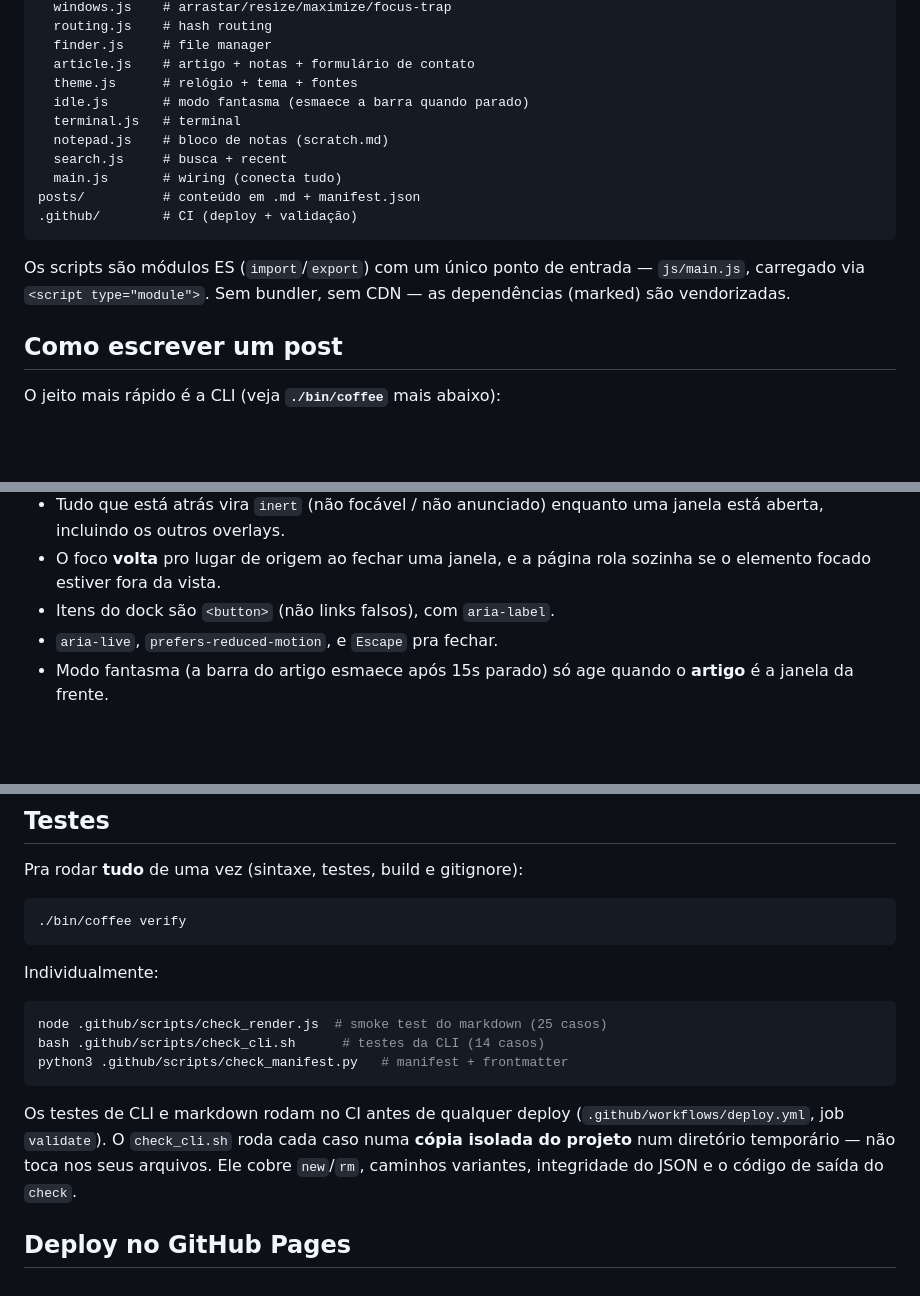
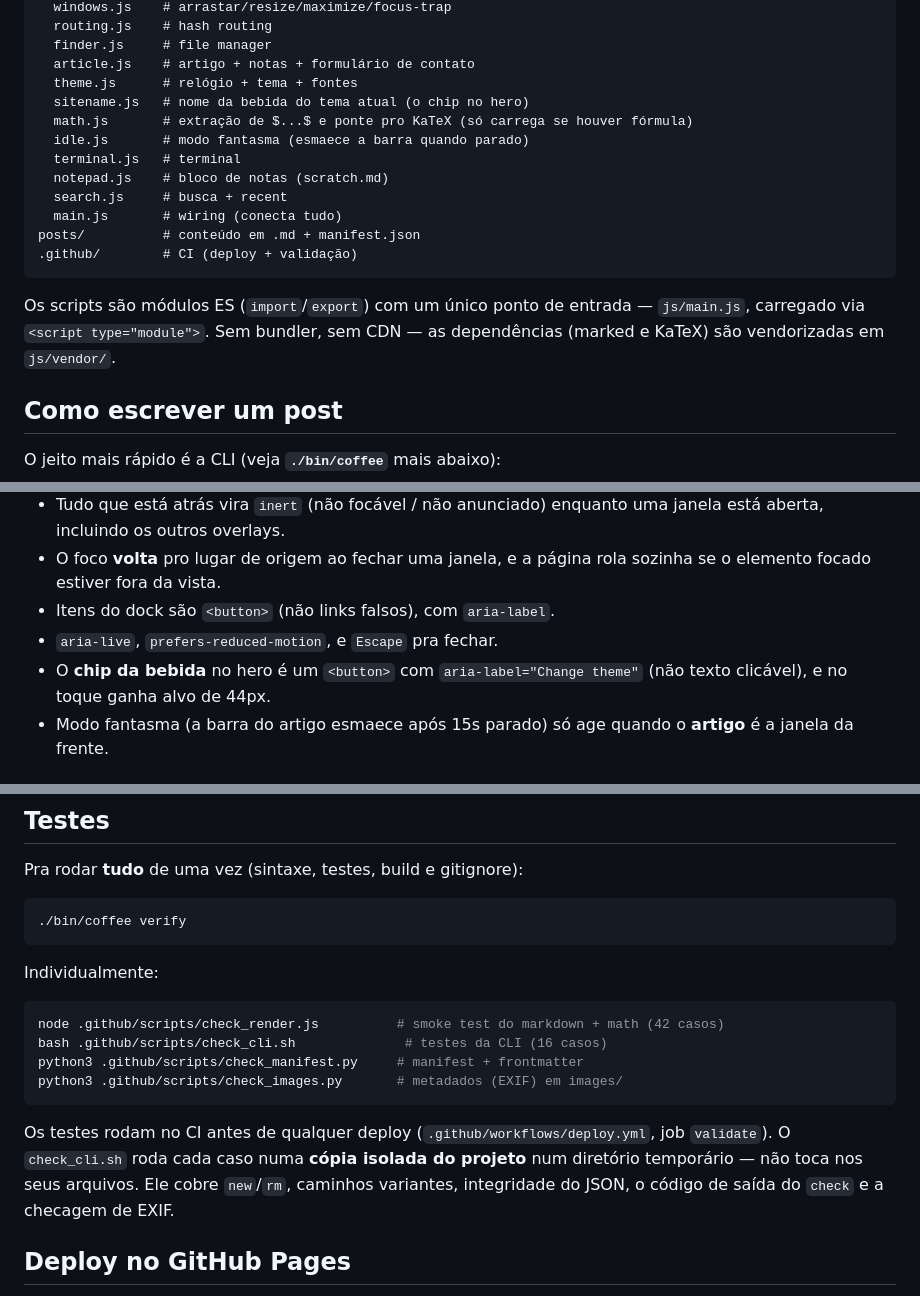
Before and after one commit to odisseuz/CofeeOS_personalblog, a Markdown page: README.md, 3 parts joined by grey strips. Drawn GitHub-style; blank space fills up the shorter version.

````diff
--- a/README.md
+++ b/README.md
@@ -50,6 +50,8 @@ js/
   finder.js     # file manager
   article.js    # artigo + notas + formulário de contato
   theme.js      # relógio + tema + fontes
+  sitename.js   # nome da bebida do tema atual (o chip no hero)
+  math.js       # extração de $...$ e ponte pro KaTeX (só carrega se houver fórmula)
   idle.js       # modo fantasma (esmaece a barra quando parado)
   terminal.js   # terminal
   notepad.js    # bloco de notas (scratch.md)
@@ -59,7 +61,7 @@ posts/          # conteúdo em .md + manifest.json
 .github/        # CI (deploy + validação)
 ```
 
-Os scripts são módulos ES (`import`/`export`) com um único ponto de entrada — `js/main.js`, carregado via `<script type="module">`. Sem bundler, sem CDN — as dependências (marked) são vendorizadas.
+Os scripts são módulos ES (`import`/`export`) com um único ponto de entrada — `js/main.js`, carregado via `<script type="module">`. Sem bundler, sem CDN — as dependências (marked e KaTeX) são vendorizadas em `js/vendor/`.
 
 ## Como escrever um post
 
@@ -410,6 +435,7 @@ Todas as escolhas ficam salvas no **localStorage**. O corpo do artigo usa `--fon
 - O foco **volta** pro lugar de origem ao fechar uma janela, e a página rola sozinha se o elemento focado estiver fora da vista.
 - Itens do dock são `<button>` (não links falsos), com `aria-label`.
 - `aria-live`, `prefers-reduced-motion`, e `Escape` pra fechar.
+- O **chip da bebida** no hero é um `<button>` com `aria-label="Change theme"` (não texto clicável), e no toque ganha alvo de 44px.
 - Modo fantasma (a barra do artigo esmaece após 15s parado) só age quando o **artigo** é a janela da frente.
 
 ## Links diretos (deep links)
@@ -459,12 +485,13 @@ Pra rodar **tudo** de uma vez (sintaxe, testes, build e gitignore):
 Individualmente:
 
 ```bash
-node .github/scripts/check_render.js  # smoke test do markdown (25 casos)
-bash .github/scripts/check_cli.sh      # testes da CLI (14 casos)
-python3 .github/scripts/check_manifest.py   # manifest + frontmatter
+node .github/scripts/check_render.js          # smoke test do markdown + math (42 casos)
+bash .github/scripts/check_cli.sh              # testes da CLI (16 casos)
+python3 .github/scripts/check_manifest.py     # manifest + frontmatter
+python3 .github/scripts/check_images.py       # metadados (EXIF) em images/
 ```
 
-Os testes de CLI e markdown rodam no CI antes de qualquer deploy (`.github/workflows/deploy.yml`, job `validate`). O `check_cli.sh` roda cada caso numa **cópia isolada do projeto** num diretório temporário — não toca nos seus arquivos. Ele cobre `new`/`rm`, caminhos variantes, integridade do JSON e o código de saída do `check`.
+Os testes rodam no CI antes de qualquer deploy (`.github/workflows/deploy.yml`, job `validate`). O `check_cli.sh` roda cada caso numa **cópia isolada do projeto** num diretório temporário — não toca nos seus arquivos. Ele cobre `new`/`rm`, caminhos variantes, integridade do JSON, o código de saída do `check` e a checagem de EXIF.
 
 ## Deploy no GitHub Pages
 
````
Also changed, not shown: other parts of README.md (+37 -14 lines).
